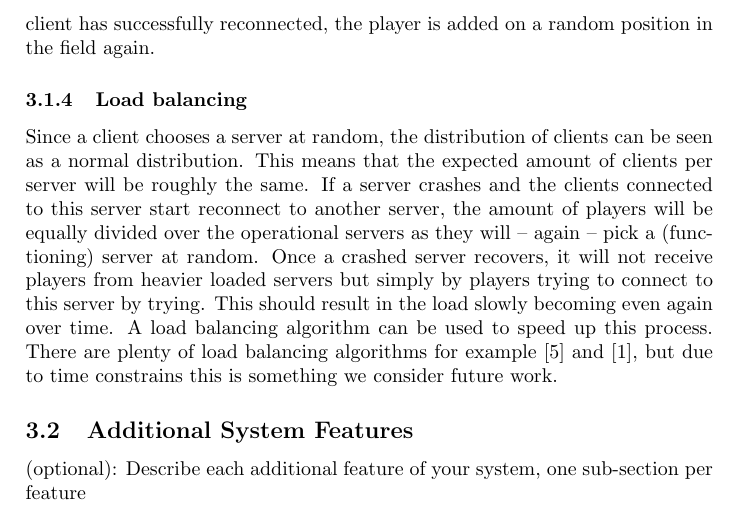
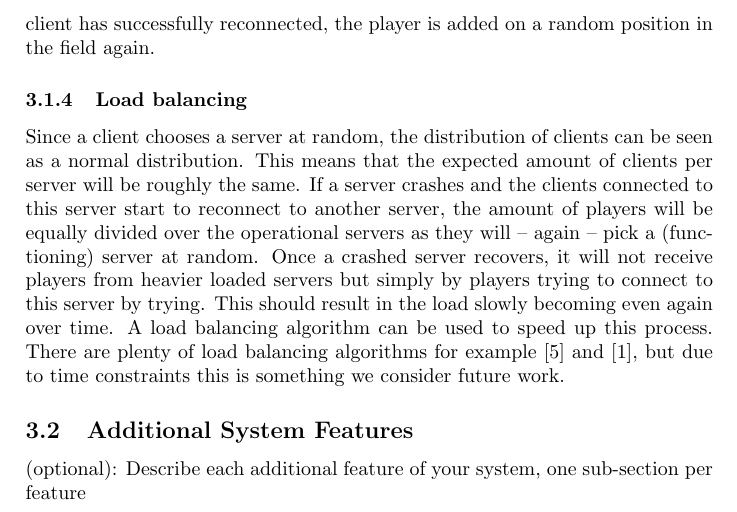
Before and after one commit to lfdversluis/FDDG, a LaTeX document (report/report.tex, which reads report/design.tex): part of page 5 of 9, cut so that both start at the same text. Compiled offline with pdfLaTeX.

Commit message:
changes based on feedback

```diff
--- a/report/design.tex
+++ b/report/design.tex
@@ -94,11 +94,11 @@ When the client has successfully reconnected, the player is added on a random po
 \label{subsubsec:load_balancing}
 	Since a client chooses a server at random, the distribution of clients can be seen as a normal distribution.
 	This means that the expected amount of clients per server will be roughly the same.
-	If a server crashes and the clients connected to this server start reconnect to another server, the amount of players will be equally divided over the operational servers as they will -- again -- pick a (functioning) server at random.
+	If a server crashes and the clients connected to this server start to reconnect to another server, the amount of players will be equally divided over the operational servers as they will -- again -- pick a (functioning) server at random.
 	Once a crashed server recovers, it will not receive players from heavier loaded servers but simply by players trying to connect to this server by trying.
 	This should result in the load slowly becoming even again over time.
 	A load balancing algorithm can be used to speed up this process.
-	There are plenty of load balancing algorithms for example \cite{wolff2001dynamic} and \cite{ballard2000client}, but due to time constrains this is something we consider future work.
+	There are plenty of load balancing algorithms for example \cite{wolff2001dynamic} and \cite{ballard2000client}, but due to time constraints this is something we consider future work.
 
 \subsection{Additional System Features}
 \label{subsec:additional_features}
```
